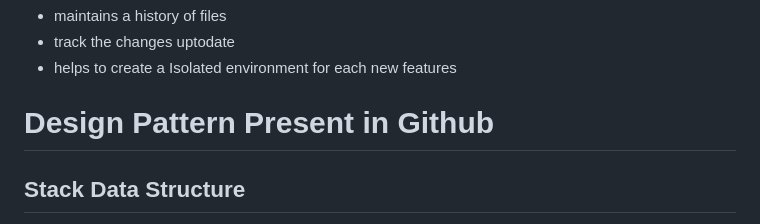
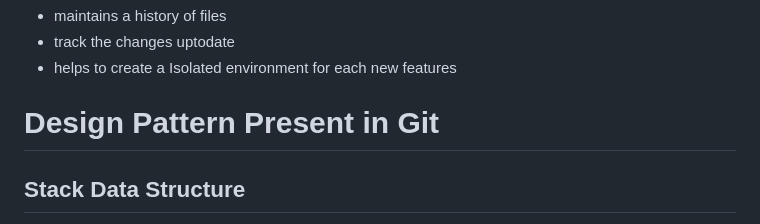
Before and after one commit to kavinkumar24/Git, a Markdown page: README.md, the part around the change. Drawn GitHub-style.

```diff
--- a/README.md
+++ b/README.md
@@ -4,7 +4,7 @@
 - track the changes uptodate
 - helps to create a Isolated environment for each new features
 
-# Design Pattern Present in Github
+# Design Pattern Present in Git
 
 ## Stack Data Structure
 
```
